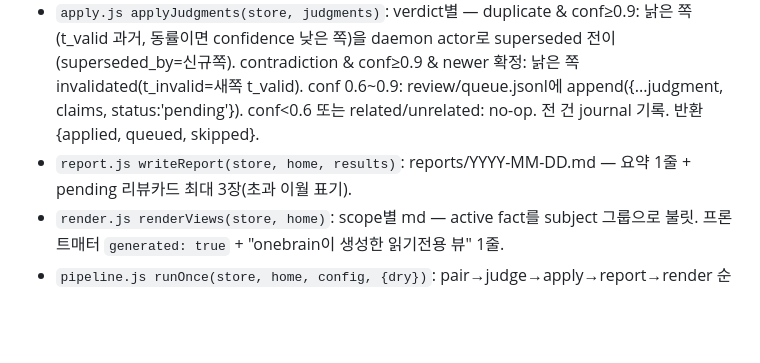
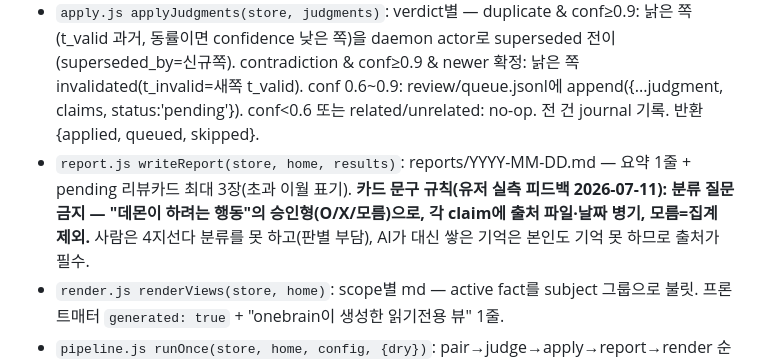
Before and after one commit to Nautli/nautli, a Markdown page: SPEC.md, the part around the change. GitHub-like rendering; blank space fills up the shorter version.

Commit message:
SPEC: 리포트 카드 문구 규칙 (행동 승인형 O/X+출처+모름 — 유저 실측 피드백)
Co-Authored-By: Claude Fable 5 <noreply@anthropic.com>

```diff
--- a/SPEC.md
+++ b/SPEC.md
@@ -102,7 +102,7 @@ export function briefing(store, context, scope, config) // recall 프리셋 (sem
 - `pair.js findPairs(store, {simFloor=0.25, topK=5})`: active fact 전수, 같은 scope 블로킹, FTS로 상대 후보, 문자 2-gram 코사인(subject 일치 +0.08). journal에 있는 쌍 제외. 반환 [{a,b,sim}].
 - `judge.js judgePairs(pairs, store, config)`: 20쌍 배치로 config.judge_cmd(기본 `claude --model sonnet -p <프롬프트>`) spawn, stdin에 JSONL, stdout JSONL 파싱 → [{pair_id, verdict:duplicate|contradiction|related|unrelated, confidence, newer, reason}]. 프롬프트는 PoC 검증본(파일 상수). `config.judge_cmd`가 배열이면 [cmd, ...args]로 spawn (테스트는 mock-judge.js 지정).
 - `apply.js applyJudgments(store, judgments)`: verdict별 — duplicate & conf≥0.9: 낡은 쪽(t_valid 과거, 동률이면 confidence 낮은 쪽)을 daemon actor로 superseded 전이(superseded_by=신규쪽). contradiction & conf≥0.9 & newer 확정: 낡은 쪽 invalidated(t_invalid=새쪽 t_valid). conf 0.6~0.9: review/queue.jsonl에 append({...judgment, claims, status:'pending'}). conf<0.6 또는 related/unrelated: no-op. 전 건 journal 기록. 반환 {applied, queued, skipped}.
-- `report.js writeReport(store, home, results)`: reports/YYYY-MM-DD.md — 요약 1줄 + pending 리뷰카드 최대 3장(초과 이월 표기).
+- `report.js writeReport(store, home, results)`: reports/YYYY-MM-DD.md — 요약 1줄 + pending 리뷰카드 최대 3장(초과 이월 표기). **카드 문구 규칙(유저 실측 피드백 2026-07-11): 분류 질문 금지 — "데몬이 하려는 행동"의 승인형(O/X/모름)으로, 각 claim에 출처 파일·날짜 병기, 모름=집계 제외.** 사람은 4지선다 분류를 못 하고(판별 부담), AI가 대신 쌓은 기억은 본인도 기억 못 하므로 출처가 필수.
 - `render.js renderViews(store, home)`: scope별 md — active fact를 subject 그룹으로 불릿. 프론트매터 `generated: true` + "onebrain이 생성한 읽기전용 뷰" 1줄.
 - `pipeline.js runOnce(store, home, config, {dry})`: pair→judge→apply→report→render 순차, 각 스테이지 완료를 daemon/journal.jsonl에 기록, dry면 judge/apply 스킵하고 쌍 수만 보고.
 
```
